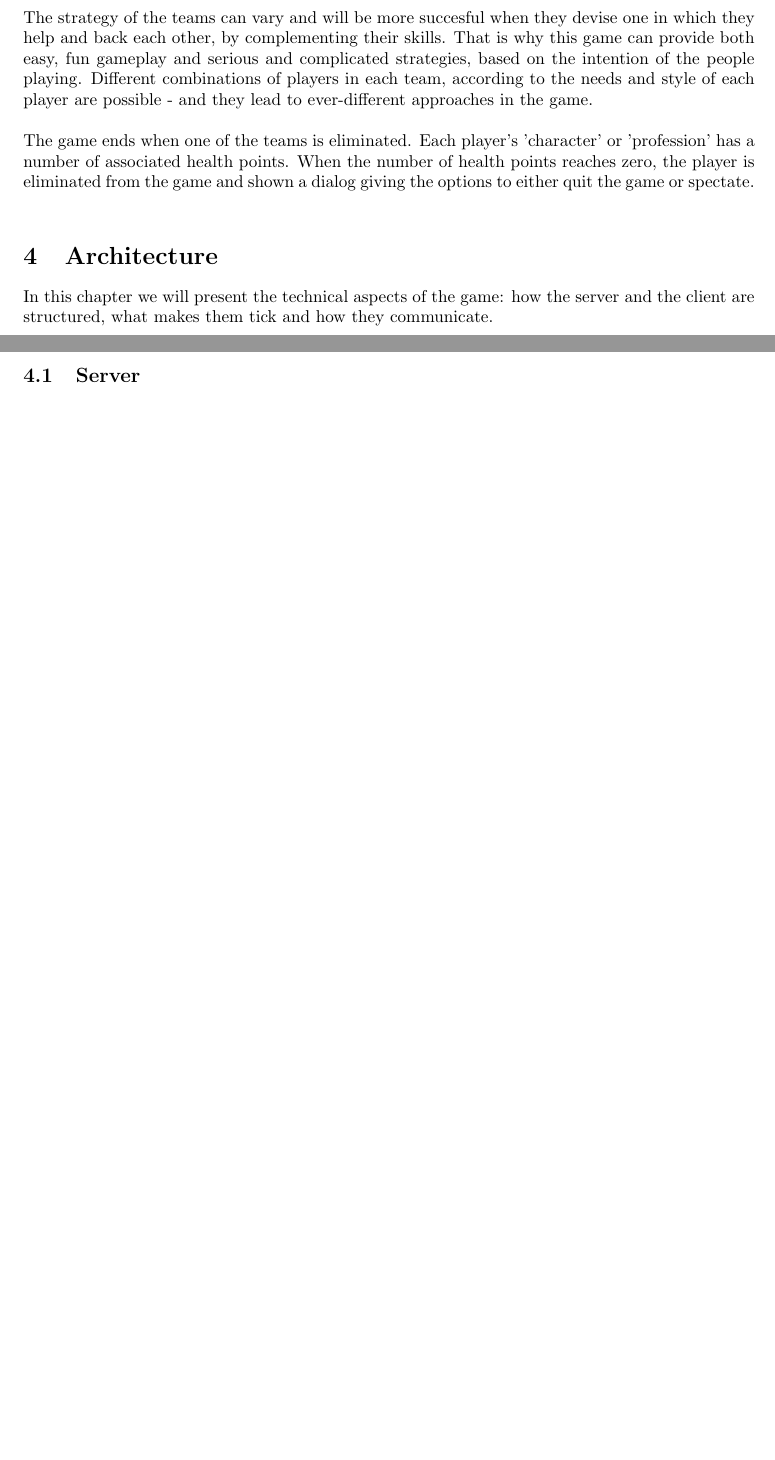
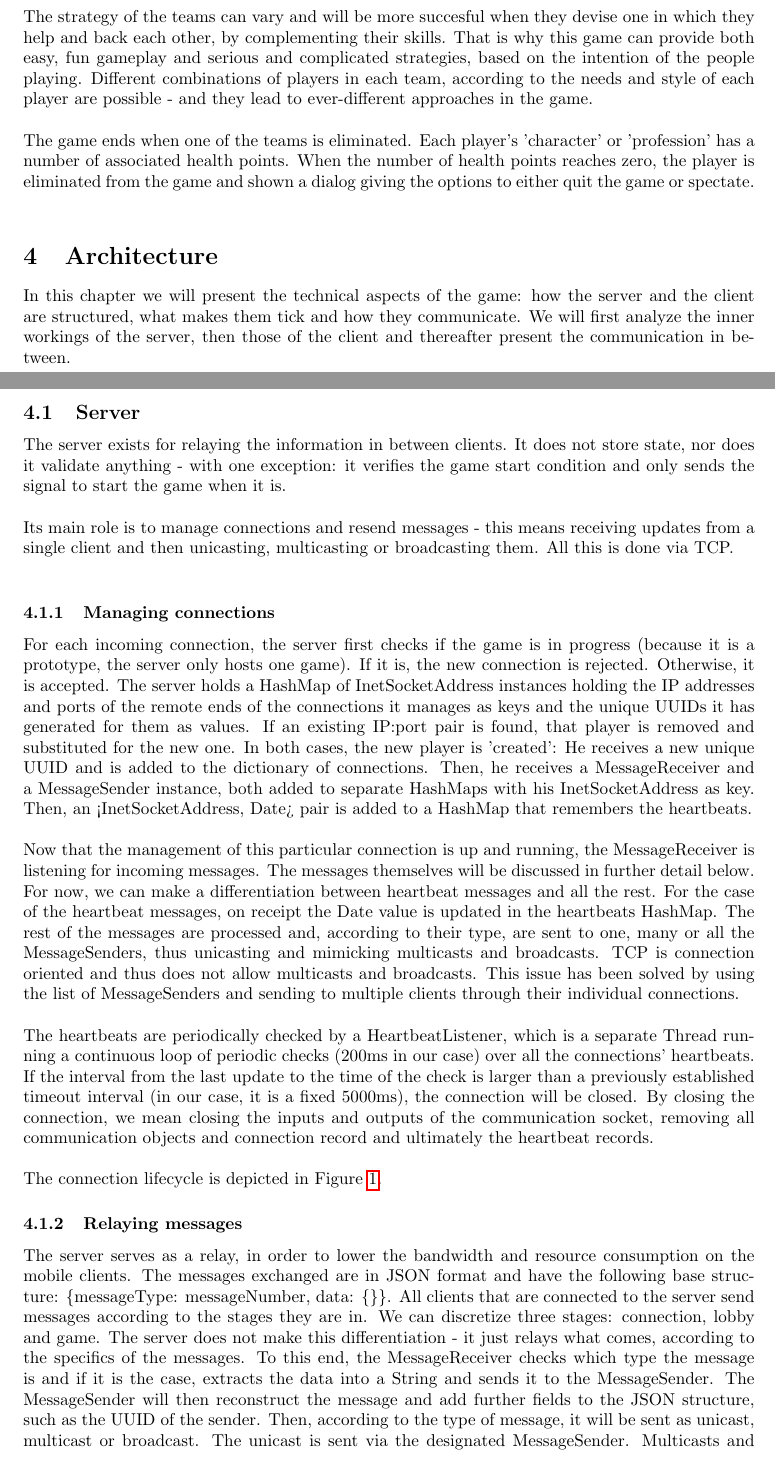
Before and after one commit to vadimmu/MultiplayerGames, a LaTeX document (document.tex): two parts of pages 15 and 16 of 64 before the commit and two parts of pages 15 and 16 of 66 after it, joined at a grey line, cut so that both start at the same text, the shorter picture padded with empty space. Compiled offline with pdfLaTeX.

Commit message:
am descris serverul in capitolul despre arhitectura. trec la client...

```diff
--- a/document.tex
+++ b/document.tex
@@ -808,7 +808,54 @@ giving the options to either quit the game or spectate.\newline
 
 In this chapter we will present the technical aspects of the game: how the
 server and the client are structured, what makes them tick and how they
-communicate.\newline
+communicate. We will first analyze the inner workings of the server, then those
+of the client and thereafter present the communication in between.\newline
 
 \subsection{Server}
 
+
+The server exists for relaying the information in between clients. It does not
+store state, nor does it validate anything - with one exception: it verifies the
+game start condition and only sends the signal to start the game when it
+is.\newline
+
+Its main role is to manage connections and resend messages - this means
+receiving updates from a single client and then unicasting, multicasting or
+broadcasting them. All this is done via TCP.\newline
+
+\subsubsection{Managing connections}
+
+For each incoming connection, the server first checks if the game is in
+progress (because it is a prototype, the server only hosts one game). If it is,
+the new connection is rejected. Otherwise, it is accepted. The server holds a
+HashMap of InetSocketAddress instances holding the IP addresses and ports of the
+remote ends of the connections it manages as keys and the unique UUIDs it has
+generated for them as values. If an existing IP:port pair is found, that player
+is removed and substituted for the new one. In both cases, the new player is
+'created': He receives a new unique UUID and is added to the dictionary of
+connections. Then, he receives a MessageReceiver and a MessageSender instance,
+both added to separate HashMaps with his InetSocketAddress as key. Then, an
+<InetSocketAddress, Date> pair is added to a HashMap that remembers the
+heartbeats.\newline
+
+Now that the management of this particular connection is up and running, the
+MessageReceiver is listening for incoming messages. The messages themselves will
+be discussed in further detail below. For now, we can make a differentiation
+between heartbeat messages and all the rest. For the case of the heartbeat
+messages, on receipt the Date value is updated in the heartbeats HashMap. The
+rest of the messages are processed and, according to their type, are sent to
+one, many or all the MessageSenders, thus unicasting and mimicking multicasts
+and broadcasts. TCP is connection oriented and thus does not allow multicasts
+and broadcasts. This issue has been solved by using the list of MessageSenders
+and sending to multiple clients through their individual connections.\newline
+
+The heartbeats are periodically checked by a HeartbeatListener, which is a
+separate Thread running a continuous loop of periodic checks (200ms in our
+case) over all the connections' heartbeats. If the interval from the last update
+to the time of the check is larger than a previously established timeout
+interval (in our case, it is a fixed 5000ms), the connection will be closed. By
+closing the connection, we mean closing the inputs and outputs of the
+communication socket, removing all communication objects and connection
+record and ultimately the heartbeat records.\newline
+
+The connection lifecycle is depicted in Figure \ref{fig:connectionLifecycle}.
@@ -814,0 +866,17 @@ communicate.\newline
+\end{figure}
+
+\subsubsection{Relaying messages}
+
+The server serves as a relay, in order to lower the bandwidth and
+resource consumption on the mobile clients. The messages exchanged are in
+JSON format and have the following base structure: \{messageType: messageNumber,
+data: \{\}\}. All clients that are connected to the server send messages
+according to the stages they are in. We can discretize three stages: connection,
+lobby and game. The server does not make this differentiation - it just relays
+what comes, according to the specifics of the messages. To this end, the
+MessageReceiver checks which type the message is and if it is the case, extracts
+the data into a String and sends it to the MessageSender. The MessageSender will
+then reconstruct the message and add further fields to the JSON structure, such
+as the UUID of the sender. Then, according to the type of message, it will be
+sent as unicast, multicast or broadcast. The unicast is sent via the designated
+MessageSender. Multicasts and broadcasts are sent as unicasts through many or
```
Also changed, not shown: images/diagrams/connection_lifecycle.png (added), document.tex (15 more changed lines), 5 other files.
